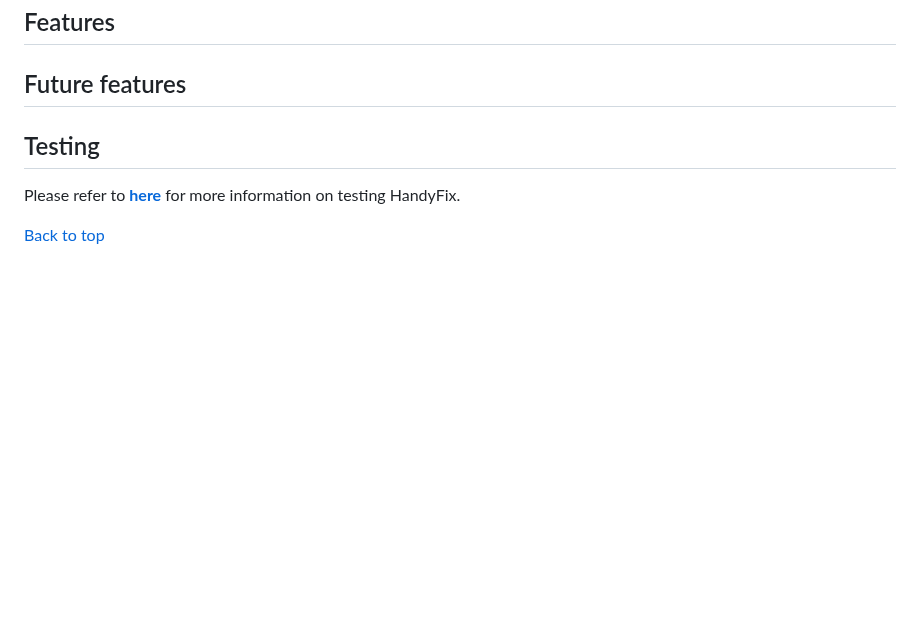
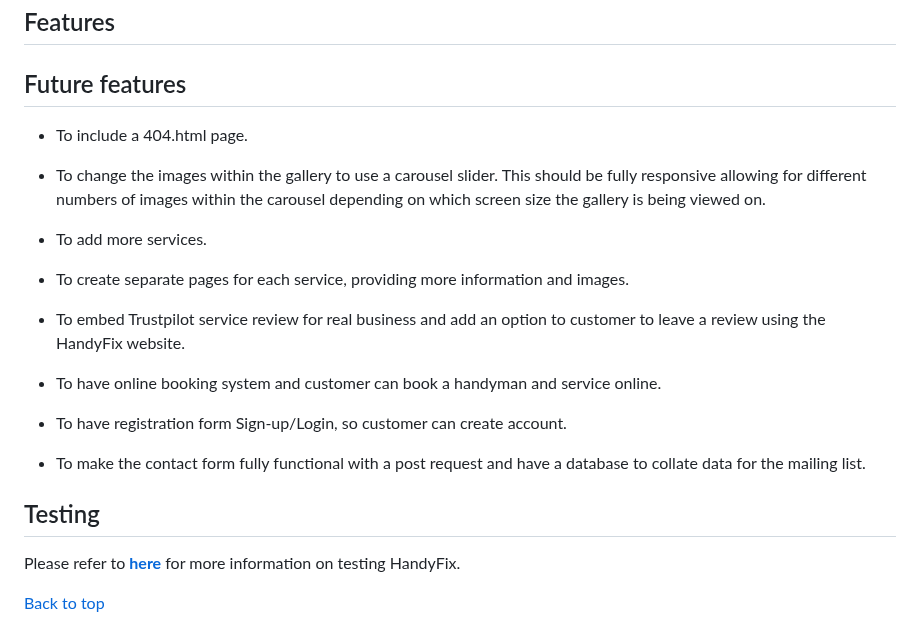
Before and after one commit to silviyahristova/handyfix, a Markdown page: README.md, the part around the change. Rendered like a GitHub page; blank space fills up the shorter version.

Commit message:
docs: add future feature section in Readme file

```diff
--- a/README.md
+++ b/README.md
@@ -243,6 +243,22 @@ The icons that will be used are from [Font Awesome](https://fontawesome.com/) we
 
 ## Future features
 
+* To include a 404.html page.
+
+* To change the images within the gallery to use a carousel slider. This should be fully responsive allowing for different numbers of images within the carousel depending on which screen size the gallery is being viewed on.
+
+* To add more services.
+
+* To create separate pages for each service, providing more information and images.
+
+* To embed Trustpilot service review for real business and add an option to customer to leave a review using the HandyFix website.
+
+* To have online booking system and customer can book a handyman and service online.
+
+* To have registration form Sign-up/Login, so customer can create account.
+
+* To make the contact form fully functional with a post request and have a database to collate data for the mailing list.
+
 ## Testing
 
 Please refer to [**here**](TESTING.md) for more information on testing HandyFix.
```
